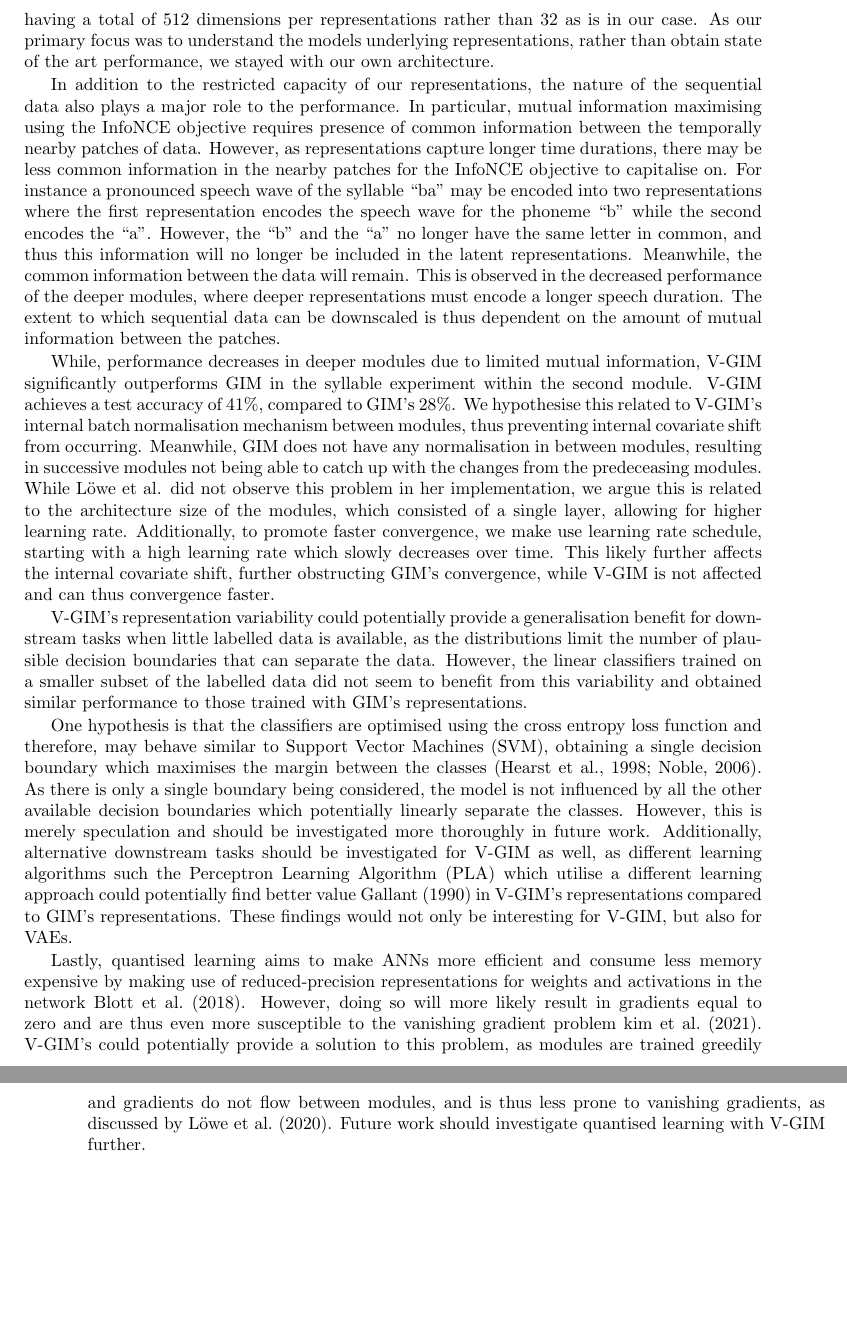
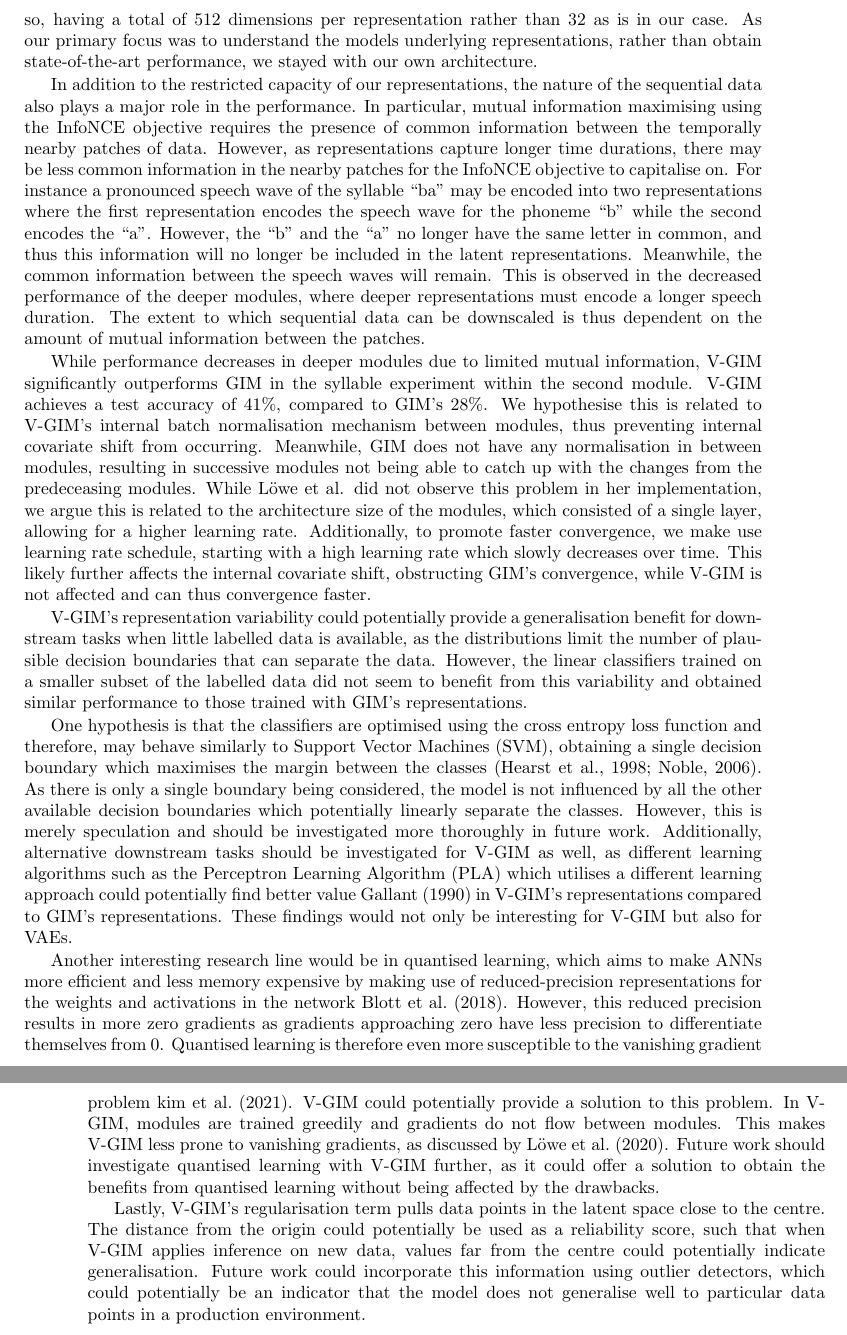
Before and after one commit to fdenoodt/Smooth-InfoMax, a LaTeX thesis (thesis-text/thesis EN.tex, which reads thesis-text/discussion.tex): two parts of pages 55 and 56 of 72, joined at a grey line, cut so that both start at the same text, the shorter picture padded with empty space. Compiled offline with pdfLaTeX.

Commit message:
conclusion

```diff
--- a/thesis-text/discussion.tex
+++ b/thesis-text/discussion.tex
@@ -90,12 +56,13 @@ In this thesis we introduced V-GIM, a self-supervised approach for interpretable
 		However, results were mediocre for both GIM and V-GIM, obtaining test accuracies around 53\% and 54\% for 9 classes, with performance further decreasing in the deeper modules. Meanwhile, \cite{oordRepresentationLearningContrastive2019} and \cite{lowePuttingEndEndtoEnd2020} observed better performance in their papers for a similar speech recognition problem, for phoneme classification on the LibriSpeech Dataset. In particular, \citeauthor{lowePuttingEndEndtoEnd2020} obtained 73.4\% with GIM and 64.9\% with CPC.
 
 		% why: wij langere tijds duratie is kleinere representatie
-		We attribute this performance discrepancy to the captured speech duration that each representation captures. \citeauthor{lowePuttingEndEndtoEnd2020} and \citeauthor{oordRepresentationLearningContrastive2019} make use of architectures where representations must capture smaller speech durations compared in our architecture. Their representations must thus summarise less information, while also having more capacity to do so, having a total of 512 dimensions per representations rather than 32 as is in our case. As our primary focus was to understand the models underlying representations, rather than obtain state of the art performance, we stayed with our own architecture.
+		We attribute this performance discrepancy to the captured speech duration that each representation captures. \citeauthor{lowePuttingEndEndtoEnd2020} and \citeauthor{oordRepresentationLearningContrastive2019} make use of architectures where representations must capture smaller speech durations compared to our architecture. Their representations must thus summarise less information, while also having more capacity to do so, having a total of 512 dimensions per representation rather than 32 as is in our case. As our primary focus was to understand the models underlying representations, rather than obtain state-of-the-art performance, we stayed with our own architecture.
 
-		In addition to the restricted capacity of our representations, the nature of the sequential data also plays a major role to the performance. In particular, mutual information maximising using the InfoNCE objective requires presence of common information between the temporally nearby patches of data. However, as representations capture longer time durations, there may be less common information in the nearby patches for the InfoNCE objective to capitalise on. For instance a pronounced speech wave of the syllable ``ba" may be encoded into two representations where the first representation encodes the speech wave for the phoneme ``b" while the second encodes the ``a". However, the ``b" and the ``a" no longer have the same letter in common, and thus this information will no longer be included in the latent representations. Meanwhile, the common information between the data will remain. This is observed in the decreased performance of the deeper modules, where deeper representations must encode a longer speech duration. The extent to which sequential data can be downscaled is thus dependent on the amount of mutual information between the patches.
+		In addition to the restricted capacity of our representations, the nature of the sequential data also plays a major role in the performance. In particular, mutual information maximising using the InfoNCE objective requires the presence of common information between the temporally nearby patches of data. However, as representations capture longer time durations, there may be less common information in the nearby patches for the InfoNCE objective to capitalise on. For instance a pronounced speech wave of the syllable ``ba" may be encoded into two representations where the first representation encodes the speech wave for the phoneme ``b" while the second encodes the ``a". However, the ``b" and the ``a" no longer have the same letter in common, and thus this information will no longer be included in the latent representations. Meanwhile, the common information between the speech waves will remain. This is observed in the decreased performance of the deeper modules, where deeper representations must encode a longer speech duration. The extent to which sequential data can be downscaled is thus dependent on the amount of mutual information between the patches.
 
 		% batch norm, we do better
-		While, performance decreases in deeper modules due to limited mutual information, V-GIM significantly outperforms GIM in the syllable experiment within the second module. V-GIM achieves a test accuracy of 41\%, compared to GIM's 28\%. We hypothesise this related to V-GIM's internal batch normalisation mechanism between modules, thus preventing internal covariate shift from occurring. Meanwhile, GIM does not have any normalisation in between modules, resulting in successive modules not being able to catch up with the changes from the predeceasing modules. While \citeauthor{lowePuttingEndEndtoEnd2020} did not observe this problem in her implementation, we argue this is related to the architecture size of the modules, which consisted of a single layer, allowing for higher learning rate. Additionally, to promote faster convergence, we make use learning rate schedule, starting with a high learning rate which slowly decreases over time. This likely further affects the internal covariate shift, further obstructing GIM's convergence, while V-GIM is not affected and can thus convergence faster.
+		While performance decreases in deeper modules due to limited mutual information, V-GIM significantly outperforms GIM in the syllable experiment within the second module. V-GIM achieves a test accuracy of 41\%, compared to GIM's 28\%. We hypothesise this is related to V-GIM's internal batch normalisation mechanism between modules, thus preventing internal covariate shift from occurring. Meanwhile, GIM does not have any normalisation in between modules, resulting in successive modules not being able to catch up with the changes from the predeceasing modules. While \citeauthor{lowePuttingEndEndtoEnd2020} did not observe this problem in her implementation, we argue this is related to the architecture size of the modules, which consisted of a single layer, allowing for a higher learning rate. Additionally, to promote faster convergence, we make use learning rate schedule, starting with a high learning rate which slowly decreases over time. This likely further affects the internal covariate shift, obstructing GIM's convergence, while V-GIM is not affected and can thus convergence faster.
+		% lowe did not observe these problelms. However, this problem becomes apparent in our implementation as we use a decaying lr/deeper architecture.
 
 
 		% sindy didn't have issues of batch norm, but believe this is because each module consisted of a single layer, ours contain a number of layers. potentially: outputs from first module change too fast for second module to catch up.
@@ -103,10 +70,16 @@ In this thesis we introduced V-GIM, a self-supervised approach for interpretable
 
 		V-GIM's representation variability could potentially provide a generalisation benefit for downstream tasks when little labelled data is available, as the distributions limit the number of plausible decision boundaries that can separate the data. However, the linear classifiers trained on a smaller subset of the labelled data did not seem to benefit from this variability and obtained similar performance to those trained with GIM's representations.
 
-		One hypothesis is that the classifiers are optimised using the cross entropy loss function and therefore, may behave similar to Support Vector Machines (SVM), obtaining a single decision boundary which maximises the margin between the classes \citep{hearstSupportVectorMachines1998, nobleWhatSupportVector2006}. As there is only a single boundary being considered, the model is not influenced by all the other available decision boundaries which potentially linearly separate the classes. However, this is merely speculation and should be investigated more thoroughly in future work. Additionally, alternative downstream tasks should be investigated for V-GIM as well, as different learning algorithms such the Perceptron Learning Algorithm (PLA) which utilise a different learning approach could potentially find better value \cite{gallantPerceptronbasedLearningAlgorithms1990} in V-GIM's representations compared to GIM's representations. These findings would not only be interesting for V-GIM, but also for VAEs.
+		One hypothesis is that the classifiers are optimised using the cross entropy loss function and therefore, may behave similarly to Support Vector Machines (SVM), obtaining a single decision boundary which maximises the margin between the classes \citep{hearstSupportVectorMachines1998, nobleWhatSupportVector2006}. As there is only a single boundary being considered, the model is not influenced by all the other available decision boundaries which potentially linearly separate the classes. However, this is merely speculation and should be investigated more thoroughly in future work. Additionally, alternative downstream tasks should be investigated for V-GIM as well, as different learning algorithms such as the Perceptron Learning Algorithm (PLA) which utilises a different learning approach could potentially find better value \cite{gallantPerceptronbasedLearningAlgorithms1990} in V-GIM's representations compared to GIM's representations. These findings would not only be interesting for V-GIM but also for VAEs.
 
 		% quantised learning
-		Lastly, quantised learning aims to make ANNs more efficient and consume less memory expensive by making use of reduced-precision representations for weights and activations in the network \cite{blottFINNREndtoEndDeepLearning2018}. However, doing so will more likely result in gradients equal to zero and are thus even more susceptible to the vanishing gradient problem \cite{kimDistanceawareQuantization2021}. V-GIM's could potentially provide a solution to this problem, as modules are trained greedily and gradients do not flow between modules, and is thus less prone to vanishing gradients, as discussed by \cite{lowePuttingEndEndtoEnd2020}. Future work should investigate quantised learning with V-GIM further.
+		Another interesting research line would be in quantised learning, which aims to make ANNs more efficient and less memory expensive by making use of reduced-precision representations for the weights and activations in the network \cite{blottFINNREndtoEndDeepLearning2018}. However, this reduced precision results in more zero gradients as gradients approaching zero have less precision to differentiate themselves from 0. Quantised learning is therefore even more susceptible to the vanishing gradient problem \cite{kimDistanceawareQuantization2021}. V-GIM could potentially provide a solution to this problem. In V-GIM, modules are trained greedily and gradients do not flow between modules. This makes V-GIM less prone to vanishing gradients, as discussed by \cite{lowePuttingEndEndtoEnd2020}. Future work should investigate quantised learning with V-GIM further, as it could offer a solution to obtain the benefits from quantised learning without being affected by the drawbacks.
+
+
+
+		% outlier detection?
+		Lastly, V-GIM's regularisation term pulls data points in the latent space close to the centre. The distance from the origin could potentially be used as a reliability score, such that when V-GIM applies inference on new data, values far from the centre could potentially indicate generalisation. Future work could incorporate this information using outlier detectors, which could potentially be an indicator that the model does not generalise well to particular data points in a production environment.
+
 
 
 
```
Also changed, not shown: thesis-text/thesis EN.pdf, thesis-text/discussion.tex (93 more changed lines).
